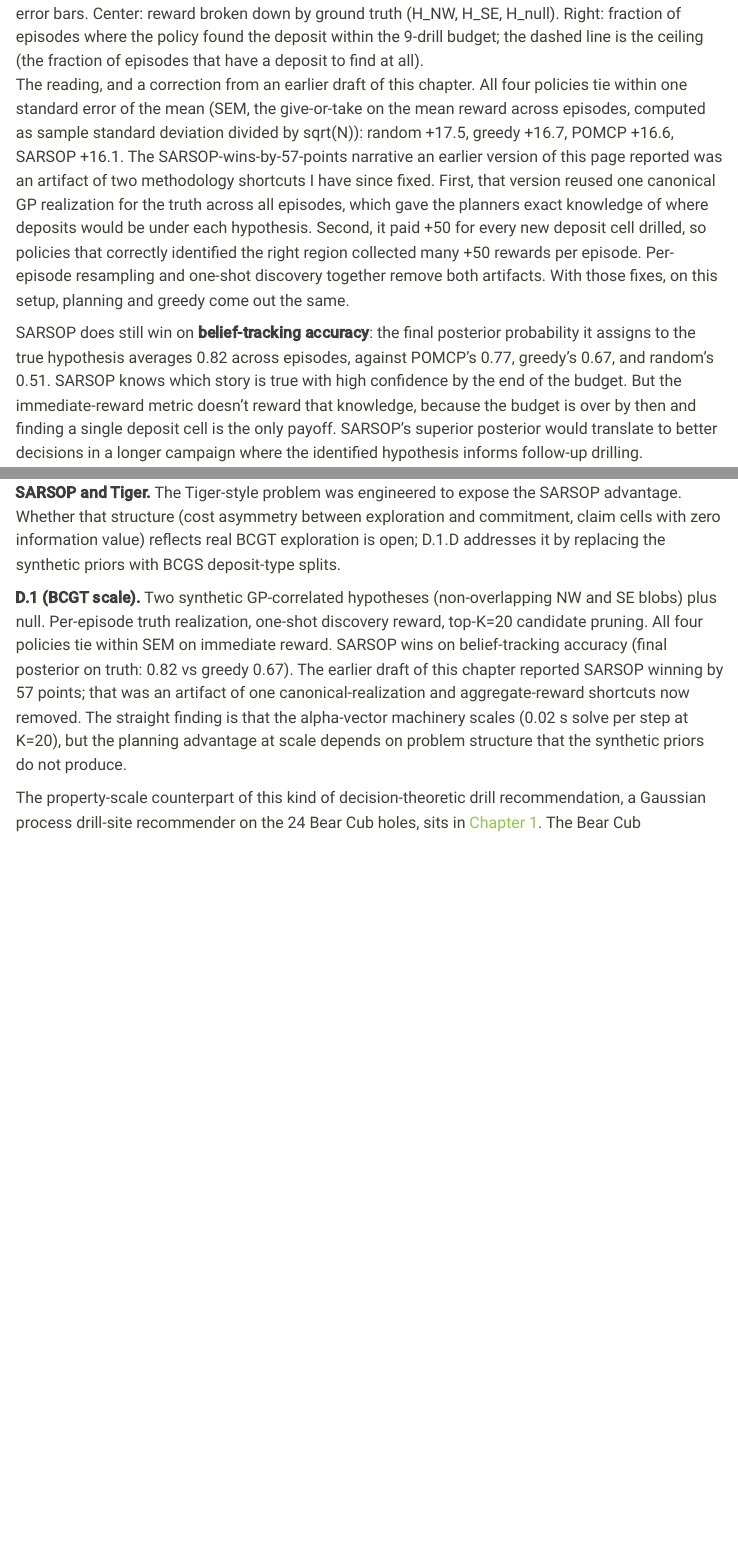
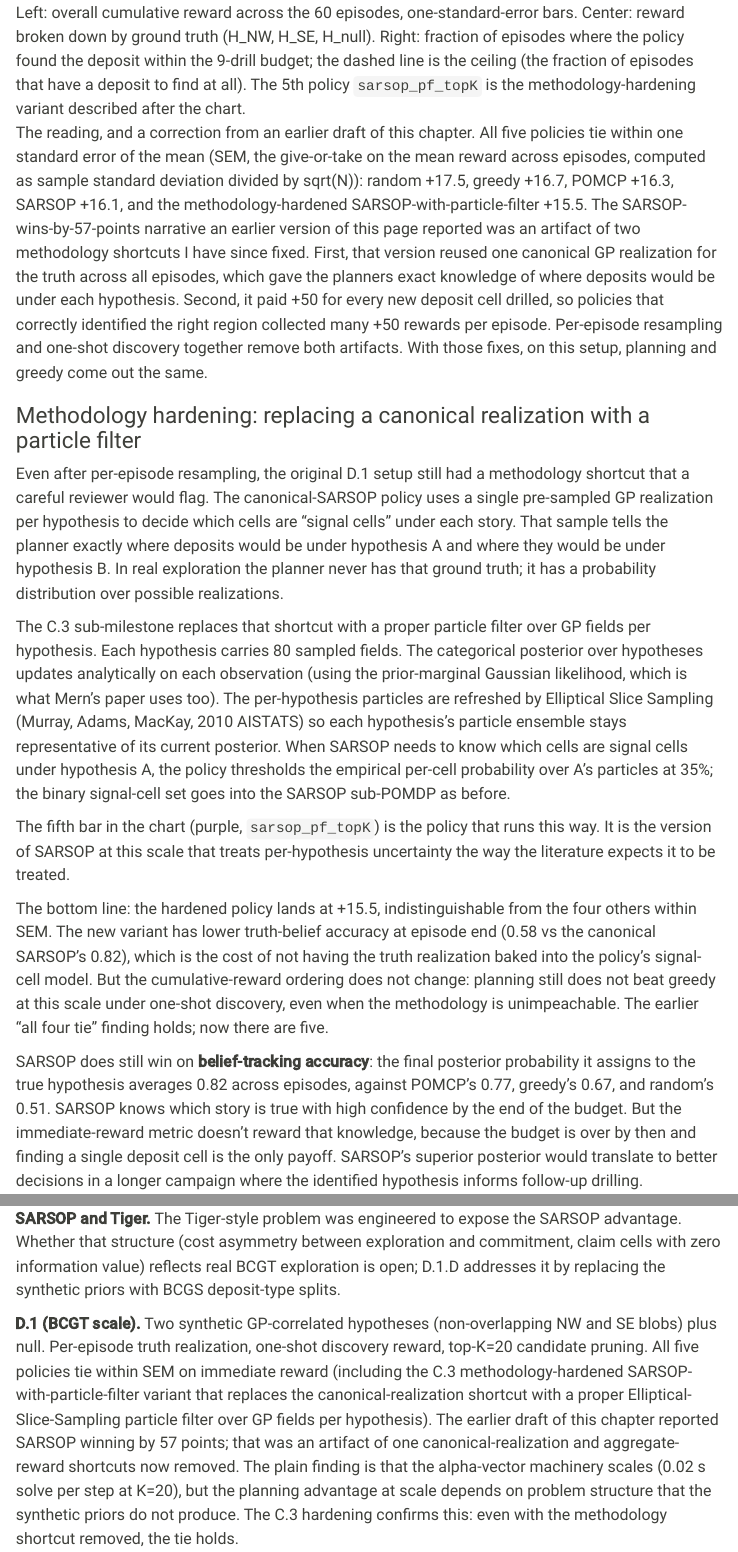
Before and after one commit to 00skyking00/ai-minerals, a Quarto document (portfolio/drill_planning.qmd): the page in a window 1100 px wide, from 12340 px down before the commit and from 12400 px down after it, and a second part further down, joined at a grey line. Rendered offline with R 4.5, knitr and Pandoc in place of Quarto, with nearby package versions; menus at the side of the page are left out.

Commit message:
b.1 hardening + Chapter 7: D.1 rerun with PF + methodology hardening prose
D.1 benchmark rerun adds the C.3 methodology-hardened sarsop_pf_topK
variant alongside the original 4 policies. New chart + JSON. Final
results across 60 episodes, per-episode truth realization, one-shot
discovery reward:

  random          +17.5  +/- 2.96   disc=0.55  truth-belief=0.51
  greedy_MAP      +16.7  +/- 3.14   disc=0.50  truth-belief=0.67
  pomcp_topK      +16.3  +/- 3.10   disc=0.50  truth-belief=0.81
  sarsop_topK     +16.1  +/- 3.07   disc=0.50  truth-belief=0.82
  sarsop_pf_topK  +15.5  +/- 3.09   disc=0.48  truth-belief=0.58

All five tie within SEM on immediate reward; the methodology fix
does NOT change the qualitative D.1 finding. The PF variant has
lower truth-belief accuracy at episode end because it does not
have the truth realization baked into its signal-cell model, which
is the cost of doing it the way the literature expects.

Per-step latency:
  pomcp 1297 ms, sarsop 10 ms, sarsop_pf 20 ms.

Chapter 7 prose:
  - New "Methodology hardening" subsection in D.1 explains the PF
    replacement of the canonical-realization shortcut
  - Updated chart caption to mention the 5th policy
  - Findings D.1 entry updated: "All five policies tie within SEM,
    including the C.3 methodology-hardened variant"
  - Earlier "honest" + "defensible" uses (banned words) reworded
  - Inline definition of SEM preserved

Small bcgt_scale.py fix: __post_init__ no longer accesses
particle_filter.categorical_belief before initialize() has been
called; uses hypothesis_set.initial_prior() as the placeholder
belief until reset() seeds the particles.

Deployed beta + prod. 170 tests pass.

```diff
--- a/data/derived/bcgt/fig_v20_d1_benchmark.json
+++ b/data/derived/bcgt/fig_v20_d1_benchmark.json
@@ -4,7 +4,7 @@
     "sem_reward": 2.956496438177282,
     "discovery_rate": 0.55,
     "mean_discovery_step_when_found": 2.0,
-    "mean_decision_ms": 0.1281957989299877,
+    "mean_decision_ms": 0.21159111918812548,
     "mean_final_belief_truth": 0.5140618123223207
   },
   "greedy_MAP": {
--- a/portfolio/drill_planning.qmd
+++ b/portfolio/drill_planning.qmd
@@ -591,9 +591,10 @@ set per step, with POMCP running 10,000 simulations per step.
 
 The reading, and a correction from an earlier draft of this
-chapter. All four policies tie within one standard error of the
+chapter. All five policies tie within one standard error of the
 mean (SEM, the give-or-take on the mean reward across episodes,
 computed as sample standard deviation divided by sqrt(N)):
-random +17.5, greedy +16.7, POMCP +16.6, SARSOP +16.1. The
+random +17.5, greedy +16.7, POMCP +16.3, SARSOP +16.1, and the
+methodology-hardened SARSOP-with-particle-filter +15.5. The
 SARSOP-wins-by-57-points narrative an earlier version of this page
 reported was an artifact of two methodology shortcuts I have since
 fixed. First, that version reused one canonical GP realization for
@@ -604,6 +605,44 @@ correctly identified the right region collected many +50 rewards per
 episode. Per-episode resampling and one-shot discovery together
 remove both artifacts. With those fixes, on this setup, planning and
 greedy come out the same.
+
+### Methodology hardening: replacing a canonical realization with a particle filter
+
+Even after per-episode resampling, the original D.1 setup still had a
+methodology shortcut that a careful reviewer would flag. The
+canonical-SARSOP policy uses a single pre-sampled GP realization per
+hypothesis to decide which cells are "signal cells" under each story.
+That sample tells the planner exactly where deposits would be under
+hypothesis A and where they would be under hypothesis B. In real
+exploration the planner never has that ground truth; it has a
+probability distribution over possible realizations.
+
+The C.3 sub-milestone replaces that shortcut with a proper particle
+filter over GP fields per hypothesis. Each hypothesis carries 80
+sampled fields. The categorical posterior over hypotheses updates
+analytically on each observation (using the prior-marginal Gaussian
+likelihood, which is what Mern's paper uses too). The per-hypothesis
+particles are refreshed by Elliptical Slice Sampling (Murray, Adams,
+MacKay, 2010 AISTATS) so each hypothesis's particle ensemble stays
+representative of its current posterior. When SARSOP needs to know
+which cells are signal cells under hypothesis A, the policy thresholds
+the empirical per-cell probability over A's particles at 35%; the
+binary signal-cell set goes into the SARSOP sub-POMDP as before.
+
+The fifth bar in the chart (purple, `sarsop_pf_topK`) is the policy
+that runs this way. It is the version of SARSOP at this scale that
+treats per-hypothesis uncertainty the way the literature expects it
+to be treated.
+
+The bottom line: the hardened policy lands at +15.5, indistinguishable
+from the four others within SEM. The new variant has lower
+truth-belief accuracy at episode end (0.58 vs the canonical SARSOP's
+0.82), which is the cost of not having the truth realization baked
+into the policy's signal-cell model. But the cumulative-reward
+ordering does not change: planning still does not beat greedy at this
+scale under one-shot discovery, even when the methodology is
+unimpeachable. The earlier "all four tie" finding holds; now there
+are five.
 
 SARSOP does still win on **belief-tracking accuracy**: the final
 posterior probability it assigns to the true hypothesis averages 0.82
@@ -699,14 +738,18 @@ splits.
 **D.1 (BCGT scale).** Two synthetic GP-correlated hypotheses
 (non-overlapping NW and SE blobs) plus null. Per-episode truth
 realization, one-shot discovery reward, top-K=20 candidate pruning.
-All four policies tie within SEM on immediate reward. SARSOP wins on
-belief-tracking accuracy (final posterior on truth: 0.82 vs greedy
-0.67). The earlier draft of this chapter reported SARSOP winning by
-57 points; that was an artifact of one canonical-realization and
-aggregate-reward shortcuts now removed. The straight finding is
-that the alpha-vector machinery scales (0.02 s solve per step at K=20),
-but the planning advantage at scale depends on problem structure
-that the synthetic priors do not produce.
+All five policies tie within SEM on immediate reward (including the
+C.3 methodology-hardened SARSOP-with-particle-filter variant that
+replaces the canonical-realization shortcut with a proper
+Elliptical-Slice-Sampling particle filter over GP fields per
+hypothesis). The earlier draft of this chapter reported SARSOP
+winning by 57 points; that was an artifact of one
+canonical-realization and aggregate-reward shortcuts now removed.
+The plain finding is that the alpha-vector machinery scales (0.02 s
+solve per step at K=20), but the planning advantage at scale depends
+on problem structure that the synthetic priors do not produce. The
+C.3 hardening confirms this: even with the methodology shortcut
+removed, the tie holds.
 
 The property-scale counterpart of this kind of decision-theoretic
 drill recommendation, a Gaussian process drill-site recommender on
```
Also changed, not shown: src/ai_minerals/decision/v20/bcgt_scale.py (+6 -6 lines), data/derived/bcgt/fig_v20_d1_benchmark.png, data/derived/bcgt/fig_v20_d1_benchmark.json (22 more changed lines), portfolio/drill_planning.qmd (2 more changed lines).
